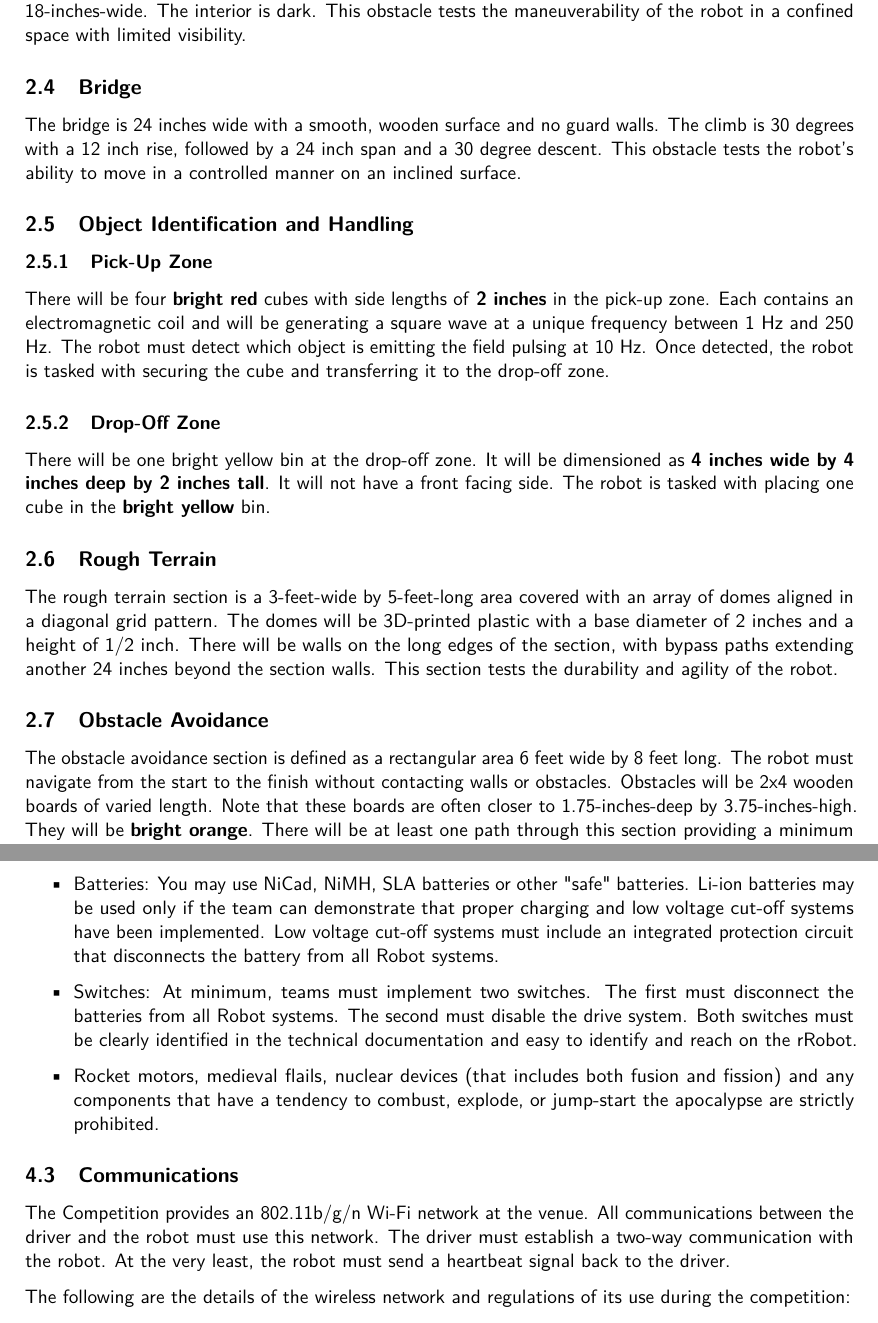
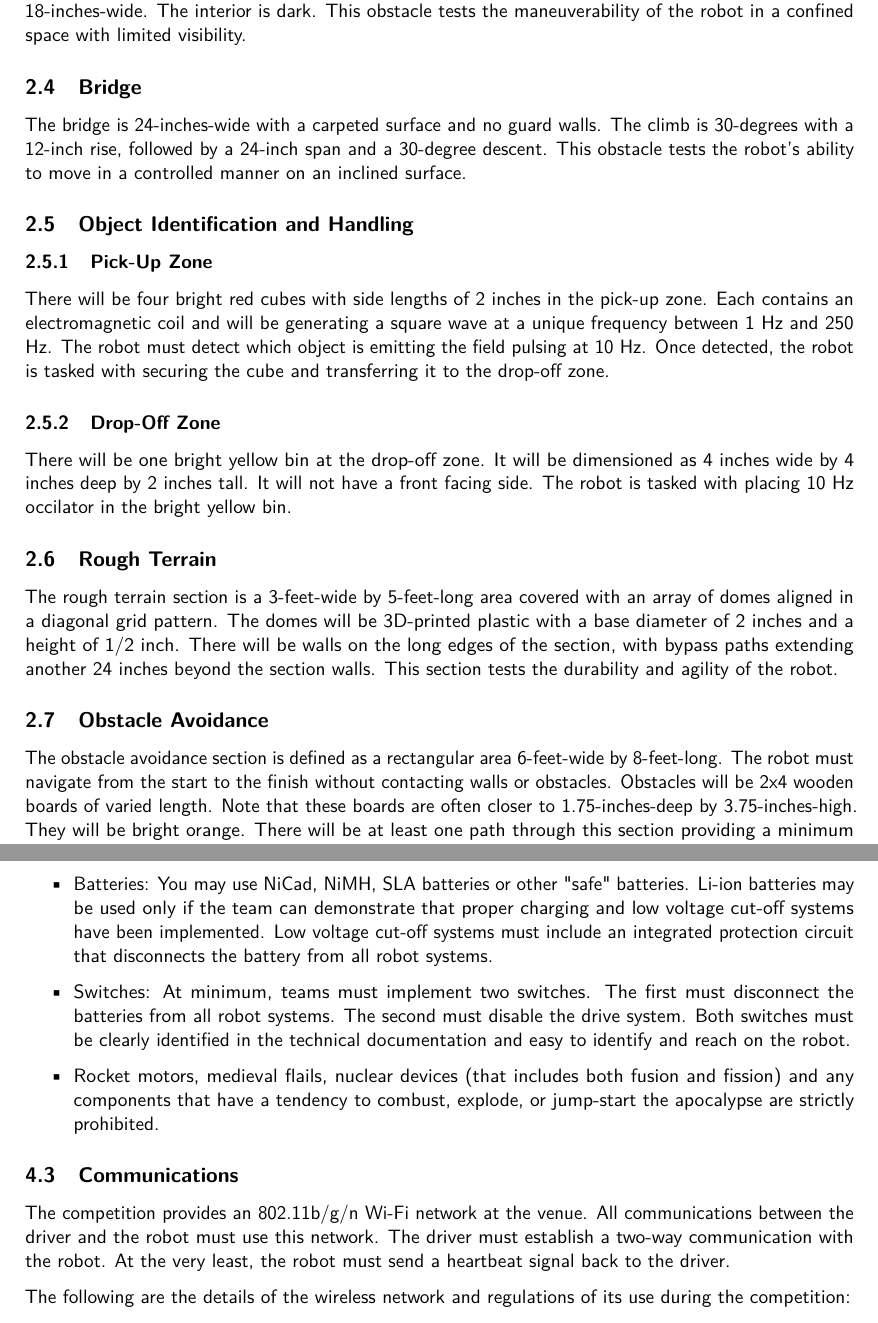
Before and after one commit to osu-mercury-robotics/2020-Competition, a LaTeX document (2020 Challenge Rules/MercuryHandBook2020.tex, which reads 2020 Challenge Rules/sections/the_field.tex, 2020 Challenge Rules/sections/the_robot.tex): two parts of pages 6 and 11 of 16, joined at a grey line, cut so that both start at the same text. Compiled offline with pdfLaTeX.

Commit message:
Fixed typos and other formatting errors

```diff
--- a/2020 Challenge Rules/sections/the_field.tex
+++ b/2020 Challenge Rules/sections/the_field.tex
@@ -18,19 +18,19 @@ The 2020 competition track includes paths that bypass most obstacles. Teams may
 The tunnel is an L-shaped wooden structure with openings on either end that are 12-inches-high by 18-inches-wide. The interior is dark. This obstacle tests the maneuverability of the robot in a confined space with limited visibility.
 
 \subsection{Bridge}
-The bridge is 24 inches wide with a smooth, wooden surface and no guard walls. The climb is 30 degrees with a 12 inch rise, followed by a 24 inch span and a 30 degree descent. This obstacle tests the robot’s ability to move in a controlled manner on an inclined surface.
+The bridge is 24-inches-wide with a carpeted surface and no guard walls. The climb is 30-degrees with a 12-inch rise, followed by a 24-inch span and a 30-degree descent. This obstacle tests the robot’s ability to move in a controlled manner on an inclined surface.
 
 \subsection{Object Identification and Handling}
 	\subsubsection{Pick-Up Zone}
-		There will be four \textbf{bright red} cubes with side lengths of \textbf{2 inches} in the pick-up zone. Each contains an electromagnetic coil and will be generating a square wave at a unique frequency between 1 Hz and 250 Hz. The robot must detect which object is emitting the field pulsing at 10 Hz. Once detected, the robot is tasked with securing the cube and transferring it to the drop-off zone.
+		There will be four bright red cubes with side lengths of 2 inches in the pick-up zone. Each contains an electromagnetic coil and will be generating a square wave at a unique frequency between 1 Hz and 250 Hz. The robot must detect which object is emitting the field pulsing at 10 Hz. Once detected, the robot is tasked with securing the cube and transferring it to the drop-off zone.
 	\subsubsection{Drop-Off Zone}
-		There will be one bright yellow bin at the drop-off zone. It will be dimensioned as \textbf{4 inches wide by 4 inches deep by 2 inches tall}. It will not have a front facing side. The robot is tasked with placing one cube in the \textbf{bright yellow} bin.
+		There will be one bright yellow bin at the drop-off zone. It will be dimensioned as 4 inches wide by 4 inches deep by 2 inches tall. It will not have a front facing side. The robot is tasked with placing 10 Hz occilator in the bright yellow bin.
 
 \subsection{Rough Terrain}
 The rough terrain section is a 3-feet-wide by 5-feet-long area covered with an array of domes aligned in a diagonal grid pattern. The domes will be 3D-printed plastic with a base diameter of 2 inches and a height of 1/2 inch. There will be walls on the long edges of the section, with bypass paths extending another 24 inches beyond the section walls. This section tests the durability and agility of the robot.
 
 \subsection{Obstacle Avoidance}
-The obstacle avoidance section is defined as a rectangular area 6 feet wide by 8 feet long. The robot must navigate from the start to the finish without contacting walls or obstacles. Obstacles will be 2x4 wooden boards of varied length. Note that these boards are often closer to 1.75-inches-deep by 3.75-inches-high. They will be \textbf{bright orange}. There will be at least one path through this section providing a minimum of 24 inches between obstacles. Three different versions of this section are available; they very in the amount of robot autonomy involved. When registering for the competition, teams will be required to specify which version of the section they wish to attempt. This selection may be changed at or before registration the day of the competition. The three versions of the section are as followed:
+The obstacle avoidance section is defined as a rectangular area 6-feet-wide by 8-feet-long. The robot must navigate from the start to the finish without contacting walls or obstacles. Obstacles will be 2x4 wooden boards of varied length. Note that these boards are often closer to 1.75-inches-deep by 3.75-inches-high. They will be bright orange. There will be at least one path through this section providing a minimum of 24 inches between obstacles. Three different versions of this section are available; they very in the amount of robot autonomy involved. When registering for the competition, teams will be required to specify which version of the section they wish to attempt. This selection may be changed at or before registration the day of the competition. The three versions of the section are as followed:
 
 \begin{itemize}
     \item Manual - Known Placement
--- a/2020 Challenge Rules/sections/the_robot.tex
+++ b/2020 Challenge Rules/sections/the_robot.tex
@@ -6,13 +6,13 @@ All work on the robot shall be completed by \textbf{8:30 AM \competition}, at wh
 All teams must consider the safety of their fellow participants, the public and the venue when designing their robot. We reserve the right to disqualify any team whose robot is considered to fall short of safety standards. The following are required:
 
 \begin{itemize}
-\item Batteries: You may use NiCad, NiMH, SLA batteries or other "safe" batteries. Li-ion batteries may be used only if the team can demonstrate that proper charging and low voltage cut-off systems have been implemented. Low voltage cut-off systems must include an integrated protection circuit that disconnects the battery from all Robot systems.
-\item Switches: At minimum, teams must implement two switches. The first must disconnect the batteries from all Robot systems. The second must disable the drive system. Both switches must be clearly identified in the technical documentation and easy to identify and reach on the rRobot.
+\item Batteries: You may use NiCad, NiMH, SLA batteries or other "safe" batteries. Li-ion batteries may be used only if the team can demonstrate that proper charging and low voltage cut-off systems have been implemented. Low voltage cut-off systems must include an integrated protection circuit that disconnects the battery from all robot systems.
+\item Switches: At minimum, teams must implement two switches. The first must disconnect the batteries from all robot systems. The second must disable the drive system. Both switches must be clearly identified in the technical documentation and easy to identify and reach on the robot.
 \item Rocket motors, medieval flails, nuclear devices (that includes both fusion and fission) and any components that have a tendency to combust, explode, or jump-start the apocalypse are strictly prohibited.
 \end{itemize}
 
 \subsection{Communications}
-The Competition provides an 802.11b/g/n Wi-Fi network at the venue. All communications between the driver and the robot must use this network. The driver must establish a two-way communication with the robot. At the very least, the robot must send a heartbeat signal back to the driver.
+The competition provides an 802.11b/g/n Wi-Fi network at the venue. All communications between the driver and the robot must use this network. The driver must establish a two-way communication with the robot. At the very least, the robot must send a heartbeat signal back to the driver.
 
 The following are the details of the wireless network and regulations of its use during the competition:
 
```
Also changed, not shown: 2020 Challenge Rules/sections/competition_overview.tex (+1 -1 lines), 2020 Challenge Rules/sections/the_game.tex (+6 -7 lines), 2020 Challenge Rules/MercuryHandBook2020.pdf, 2020 Challenge Rules/sections/the_robot.tex (2 more changed lines), 2 other files.
